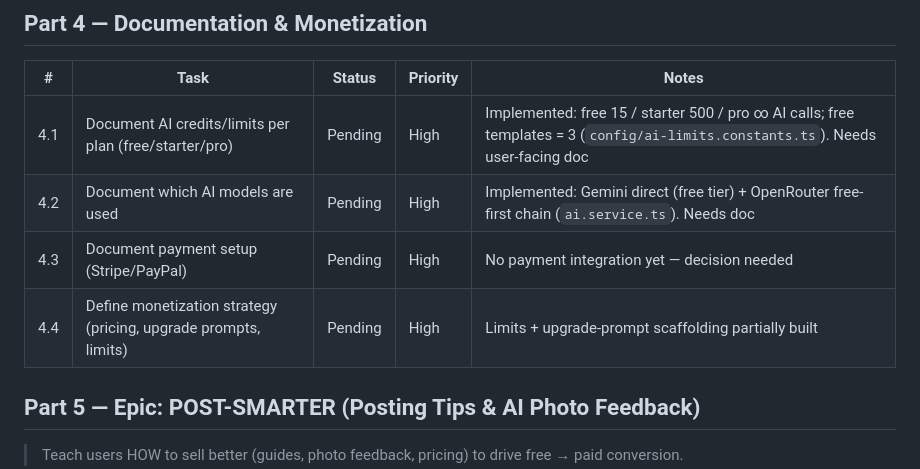
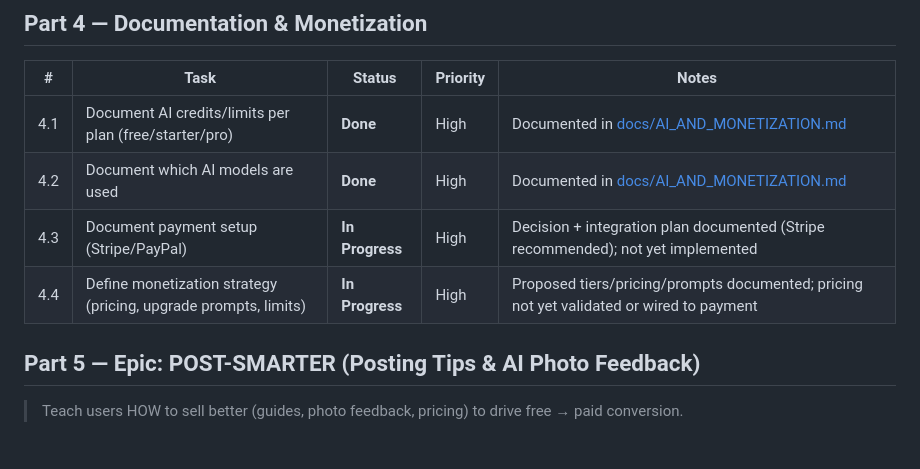
Before and after one commit to Rebaiahmed/kleinanzeigen-boost, a Markdown page: ROADMAP.md, the part around the change. GitHub-like rendering; blank space fills up the shorter version.

```diff
--- a/ROADMAP.md
+++ b/ROADMAP.md
@@ -40,10 +40,10 @@ Priority: **High** · **Medium** · **Low**
 
 | #   | Task | Status | Priority | Notes |
 |-----|------|--------|----------|-------|
-| 4.1 | Document AI credits/limits per plan (free/starter/pro) | Pending | High | Implemented: free 15 / starter 500 / pro ∞ AI calls; free templates = 3 (`config/ai-limits.constants.ts`). Needs user-facing doc |
-| 4.2 | Document which AI models are used | Pending | High | Implemented: Gemini direct (free tier) + OpenRouter free-first chain (`ai.service.ts`). Needs doc |
-| 4.3 | Document payment setup (Stripe/PayPal) | Pending | High | No payment integration yet — decision needed |
-| 4.4 | Define monetization strategy (pricing, upgrade prompts, limits) | Pending | High | Limits + upgrade-prompt scaffolding partially built |
+| 4.1 | Document AI credits/limits per plan (free/starter/pro) | **Done** | High | Documented in [docs/AI_AND_MONETIZATION.md](docs/AI_AND_MONETIZATION.md) |
+| 4.2 | Document which AI models are used | **Done** | High | Documented in [docs/AI_AND_MONETIZATION.md](docs/AI_AND_MONETIZATION.md) |
+| 4.3 | Document payment setup (Stripe/PayPal) | **In Progress** | High | Decision + integration plan documented (Stripe recommended); not yet implemented |
+| 4.4 | Define monetization strategy (pricing, upgrade prompts, limits) | **In Progress** | High | Proposed tiers/pricing/prompts documented; pricing not yet validated or wired to payment |
 
 ## Part 5 — Epic: POST-SMARTER (Posting Tips & AI Photo Feedback)
 
```
Also changed, not shown: README.md (+1 -0 lines), docs/AI_AND_MONETIZATION.md (added, +95 -0 lines).
